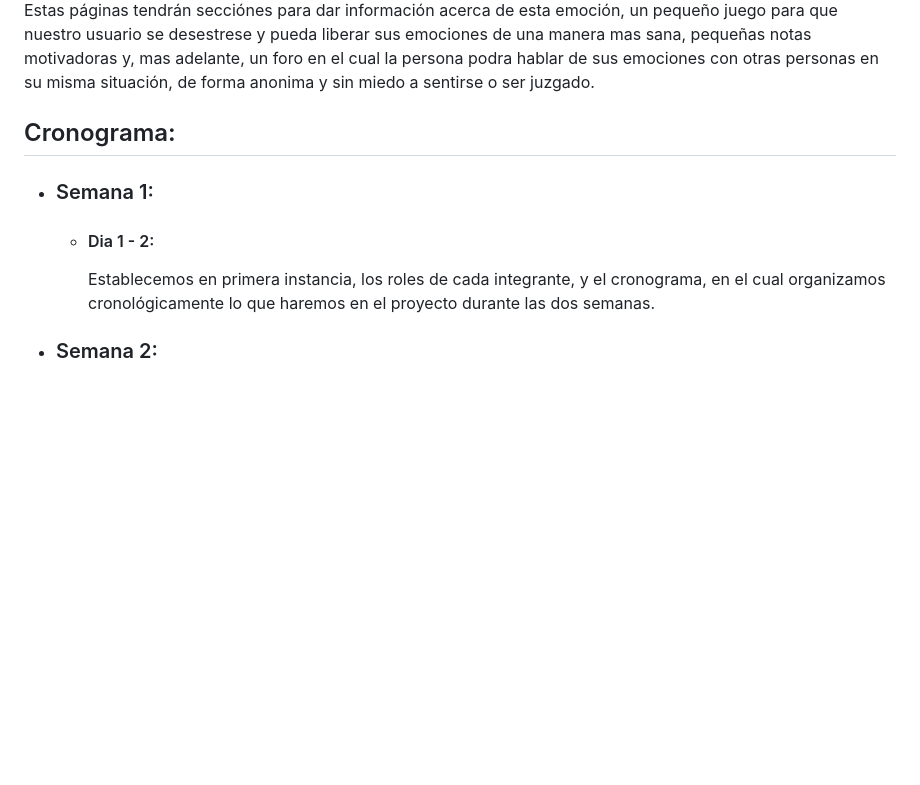
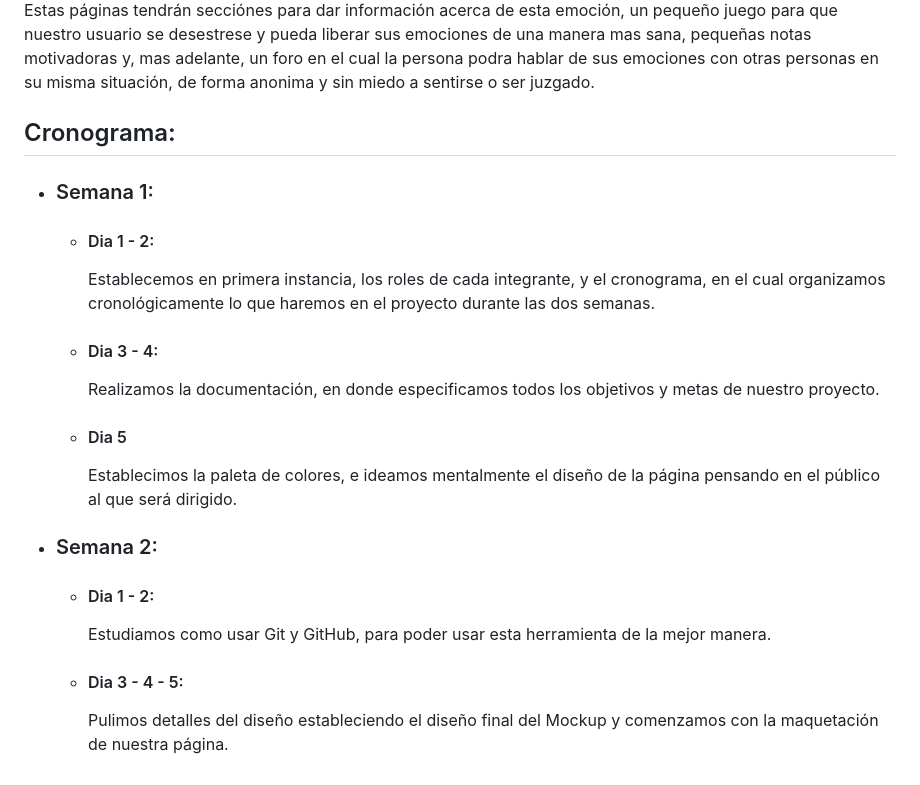
Before and after one commit to Z4pata/DevMinds, a Markdown page: README.md, the part around the change printed below. Rendered like a GitHub page; blank space fills up the shorter version.

Commit message:
Update Readme - cronograma 1.0 - prueba

```diff
--- a/README.md
+++ b/README.md
@@ -49,6 +49,7 @@ Cada página tendrá una pregunta dirigida al usuario "How do you feel?", poster
 Estas páginas tendrán secciónes para dar información acerca de esta emoción, un pequeño juego para que nuestro usuario se desestrese y pueda liberar sus emociones de una manera mas sana, pequeñas notas motivadoras y, mas adelante, un foro en el cual la persona podra hablar de sus emociones con otras personas en su misma situación, de forma anonima y sin miedo a sentirse o ser juzgado.
 </p>
 
+
 <h2>Cronograma:</h2>
 <ul>
     <li>
@@ -58,12 +59,29 @@ Estas páginas tendrán secciónes para dar información acerca de esta emoción
                 <h4>Dia 1 - 2:</h4>
                 <p>Establecemos en primera instancia, los roles de cada integrante, y el cronograma, en el cual organizamos cronológicamente lo que haremos en el proyecto durante las dos semanas.</p>
             </li>
+            <li>
+                <h4>Dia 3 - 4:</h4>
+                <p>Realizamos la documentación, en donde especificamos todos los objetivos y metas de nuestro proyecto.</p>
+            </li>
+            <li>
+                <h4>Dia 5</h4>
+                <p>Establecimos la paleta de colores, e ideamos mentalmente el diseño de la página pensando en el público al que será dirigido.</p>
+            </li>
         </ul>
     </li>
 </ul>
 <ul>
     <li>
         <h3>Semana 2:</h3>
-        <p></p>
+        <ul>
+            <li>
+                <h4>Dia 1 - 2:</h4>
+                <p>Estudiamos como usar Git y GitHub, para poder usar esta herramienta de la mejor manera.</p>
+            </li>
+            <li>
+                <h4>Dia 3 - 4 - 5:</h4>
+                <p>Pulimos detalles del diseño estableciendo el diseño final del Mockup y comenzamos con la maquetación de nuestra página.</p>
+            </li>
+        </ul>
     </li>
 </ul>
```
Also changed, not shown: other parts of README.md (+1 -1 lines).
